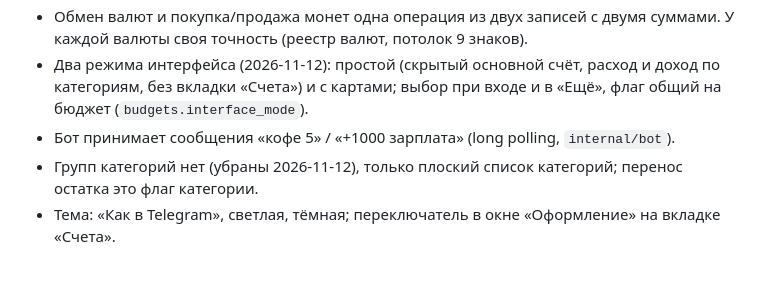
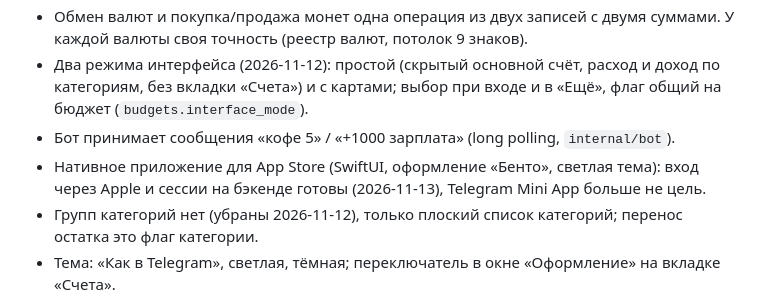
Before and after one commit to CosmoTheFrog/moneyKeeper, a Markdown page: CLAUDE.md, the part around one of its changes. GitHub-like rendering; blank space fills up the shorter version.

```diff
--- a/CLAUDE.md
+++ b/CLAUDE.md
@@ -45,6 +45,7 @@ moneyKeeper это Telegram-бот и Mini App для личного бюдже
 - Обмен валют и покупка/продажа монет одна операция из двух записей с двумя суммами. У каждой валюты своя точность (реестр валют, потолок 9 знаков).
 - Два режима интерфейса (2026-11-12): простой (скрытый основной счёт, расход и доход по категориям, без вкладки «Счета») и с картами; выбор при входе и в «Ещё», флаг общий на бюджет (`budgets.interface_mode`).
 - Бот принимает сообщения «кофе 5» / «+1000 зарплата» (long polling, `internal/bot`).
+- Нативное приложение для App Store (SwiftUI, оформление «Бенто», светлая тема): вход через Apple и сессии на бэкенде готовы (2026-11-13), Telegram Mini App больше не цель.
 - Групп категорий нет (убраны 2026-11-12), только плоский список категорий; перенос остатка это флаг категории.
 - Тема: «Как в Telegram», светлая, тёмная; переключатель в окне «Оформление» на вкладке «Счета».
 - Суммы в чат-уведомлениях не маскируются, в Mini App режим звёздочек.
```
Also changed, not shown: other parts of CLAUDE.md (+1 -0 lines), ARCHITECTURE.md (+2 -1 lines).
